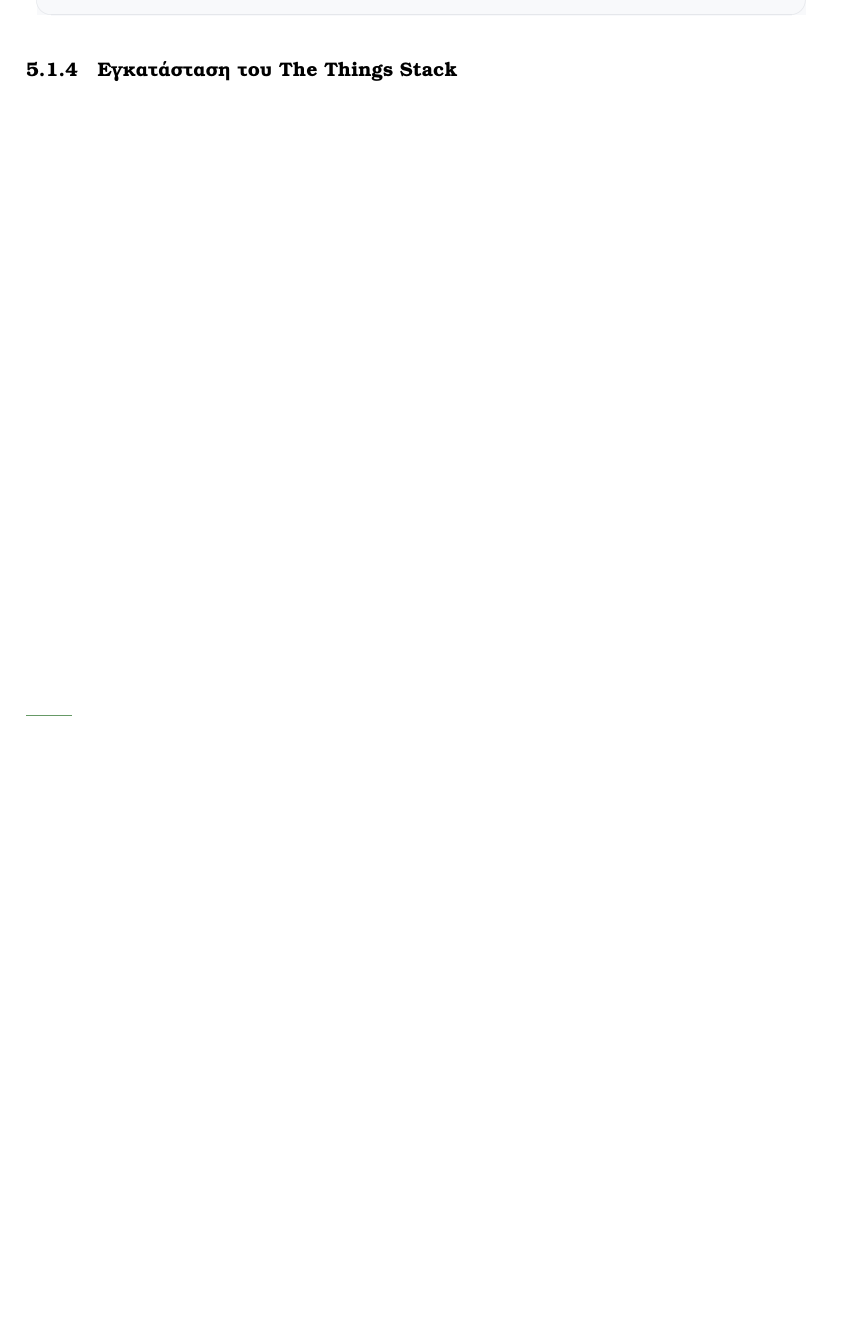
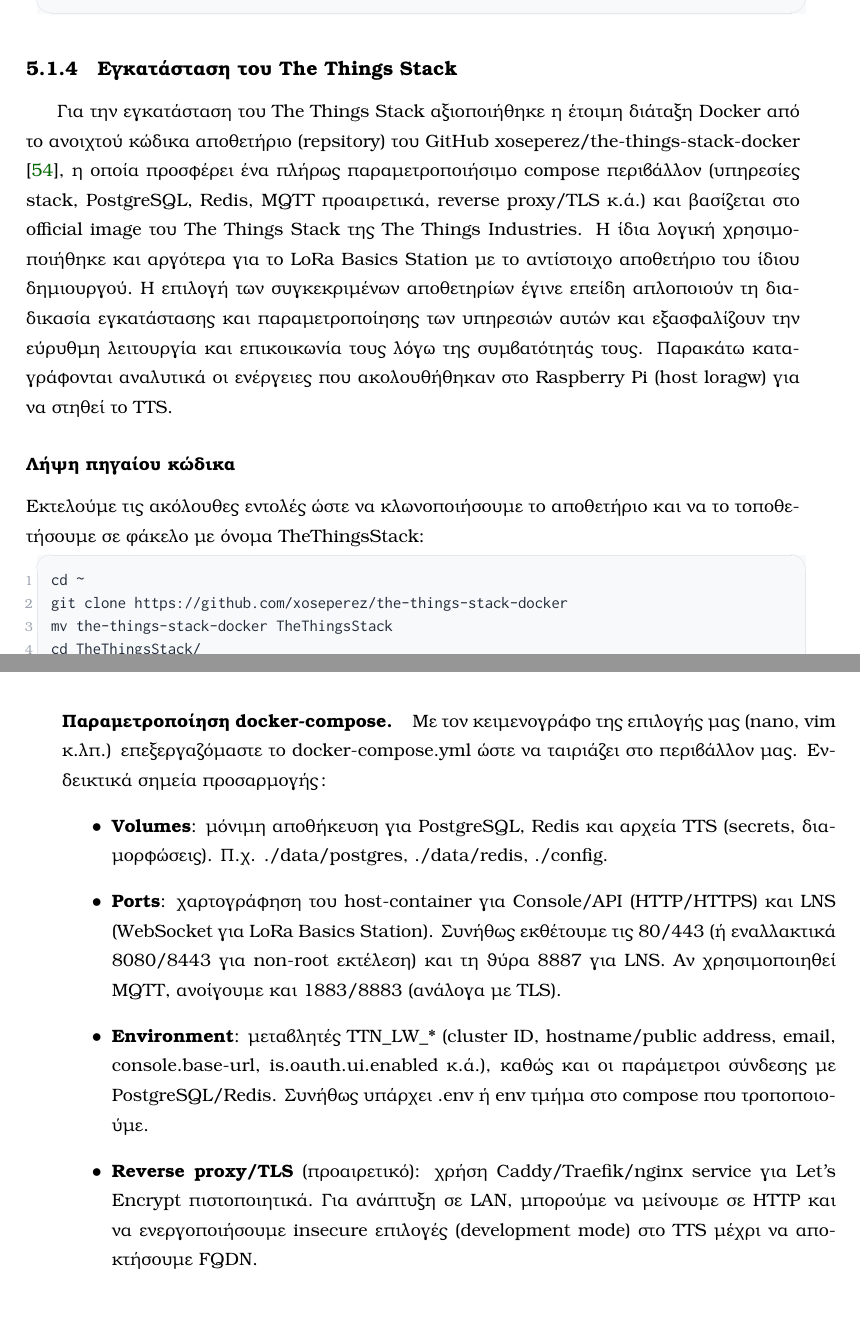
Before and after one commit to TheodorAraps/Dissertation, a LaTeX thesis (main.tex, which reads body_matter/chap5.tex): part of page 106 of 140 before the commit and two parts of pages 106 and 107 of 142 after it, the two joined at a grey line, cut so that both start at the same text, the shorter picture padded with empty space. Compiled offline with pdfLaTeX.

Commit message:
Chapter 5 start of TTS

```diff
--- a/body_matter/chap5.tex
+++ b/body_matter/chap5.tex
@@ -269,3 +269,36 @@
 %%%%   Υποενότητα 5.1.4: Εγκατάσταση του The Things Stack   %%%%
 
 \subsection{Εγκατάσταση του \en{The Things Stack}}
+
+Για την εγκατάσταση του \en{The Things Stack} αξιοποιήθηκε η έτοιμη διάταξη \en{Docker}
+από το ανοιχτού κώδικα αποθετήριο (\en{repsitory}) του \en{GitHub} \en{xoseperez/the-things-stack-docker} \cite{XosePerez_TheThingsStackDocker}, η οποία προσφέρει
+ένα πλήρως παραμετροποιήσιμο \en{compose} περιβάλλον (υπηρεσίες \en{stack}, \en{PostgreSQL},
+\en{Redis}, \en{MQTT} προαιρετικά, \en{reverse proxy}/\en{TLS} κ.ά.) και βασίζεται στο \en{official image} του \en{The Things Stack} της \en{The Things Industries}. Η ίδια λογική
+χρησιμοποιήθηκε και αργότερα για το \en{LoRa Basics Station} με το αντίστοιχο αποθετήριο
+του ίδιου δημιουργού. Η επιλογή των συγκεκριμένων αποθετηρίων έγινε επείδη απλοποιούν τη διαδικασία εγκατάστασης και
+παραμετροποίησης των υπηρεσιών αυτών και εξασφαλίζουν την εύρυθμη λειτουργία και επικοικωνία τους λόγω της συμβατότητάς τους.
+Παρακάτω καταγράφονται αναλυτικά οι ενέργειες που ακολουθήθηκαν στο
+\en{Raspberry Pi} (\en{host} \en{loragw}) για να στηθεί το \en{TTS}.
+
+\subsubsection{Λήψη πηγαίου κώδικα}
+
+\noindent Εκτελούμε τις ακόλουθες εντολές ώστε να κλωνοποιήσουμε το αποθετήριο και να το τοποθετήσουμε σε φάκελο με όνομα \en{TheThingsStack}:
+\begin{otherlanguage*}{english}
+\begin{lstlisting}[style=bashstyle]
+cd ~
+git clone https://github.com/xoseperez/the-things-stack-docker
+mv the-things-stack-docker TheThingsStack
+cd TheThingsStack/
+\end{lstlisting}
+\end{otherlanguage*}
+
+\paragraph{Παραμετροποίηση \en{docker-compose}.} Με τον κειμενογράφο της επιλογής μας (\en{nano}, \en{vim} κ.λπ.) επεξεργαζόμαστε το \en{docker-compose.yml} ώστε να ταιριάζει στο περιβάλλον μας. Ενδεικτικά σημεία προσαρμογής:
+\begin{itemize}
+\item \textbf{\en{Volumes}}: μόνιμη αποθήκευση για \en{PostgreSQL}, \en{Redis} και αρχεία \en{TTS} (\en{secrets}, διαμορφώσεις). Π.χ. \en{./data/postgres}, \en{./data/redis}, \en{./config}.
+\item \textbf{\en{Ports}}: χαρτογράφηση του \en{host}-\en{container} για \en{Console}/\en{API} (\en{HTTP}/\en{HTTPS}) και \en{LNS} (\en{WebSocket} για \en{LoRa Basics Station}). Συνήθως εκθέτουμε τις 80/443 (ή εναλλακτικά 8080/8443 για \en{non-root} εκτέλεση) και τη θύρα 8887 για \en{LNS}. Αν χρησιμοποιηθεί \en{MQTT}, α\-νοί\-γου\-με και 1883/8883 (ανάλογα με \en{TLS}).
+\item \textbf{\en{Environment}}: μεταβλητές \en{TTN}\_\en{LW}\_* (\en{cluster ID}, \en{hostname}/\en{public address}, \en{email}, \en{console.base-url}, \en{is.oauth.ui.enabled} κ.ά.), καθώς και οι παράμετροι σύνδεσης με \en{PostgreSQL}/\en{Redis}. Συνήθως υπάρχει .\en{env} ή \en{env} τμήμα στο \en{compose} που τροποποιούμε.
+\item \textbf{\en{Reverse proxy}/\en{TLS}} (προαιρετικό): χρήση \en{Caddy}/\en{Traefik}/\en{nginx} \en{service} για \en{Let}’\en{s Encrypt} πιστοποιητικά. Για ανάπτυξη σε \en{LAN}, μπορούμε να μείνουμε σε \en{HTTP} και να ενεργοποιήσουμε \en{insecure} επιλογές \en{(development mode)} στο \en{TTS} μέχρι να αποκτήσουμε \en{FQDN}.
+\end{itemize}
+
+% \begin{otherlanguage*}{english}
+% \begin{lstlisting}[style=bashstyle]
--- a/main.tex
+++ b/main.tex
@@ -69,7 +69,7 @@
 
 \lstdefinestyle{bashstyle}{
   language=bash,
-  deletekeywords={newgrp,enable},
+  deletekeywords={newgrp,enable,cd},
   backgroundcolor=\color{codebg},
   basicstyle=\linespread{1.05}\ttfamily\small\color{codetext},
   keywordstyle=\bfseries\color{codekw},
```
Also changed, not shown: references.bib (+11 -0 lines), main.bbl, 12 other files.
